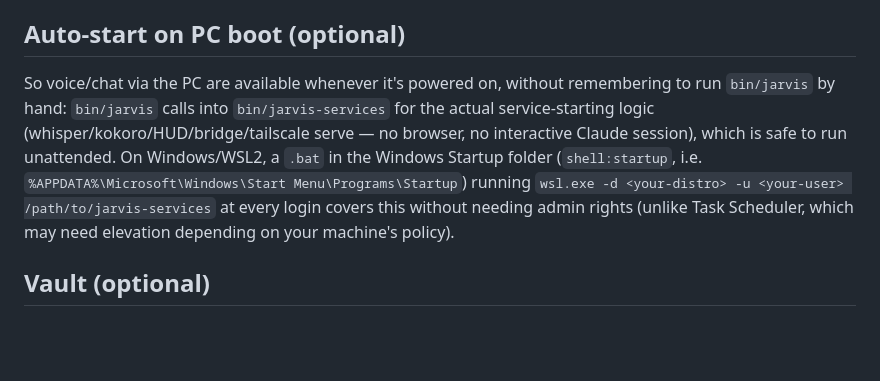
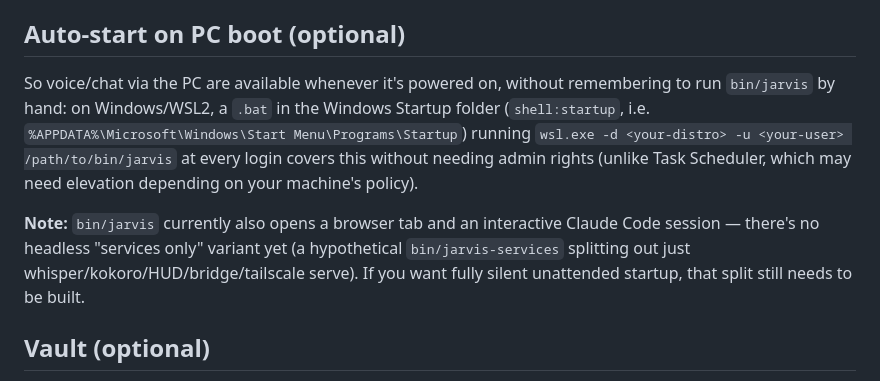
Before and after one commit to SergioCc13/jarvis, a Markdown page: README.md, the part around the change. Rendered like a GitHub page; blank space fills up the shorter version.

Commit message:
docs: remove reference to bin/jarvis-services (never existed) (#17)
bin/jarvis has always opened a browser + interactive Claude session;
the headless split described for auto-start was aspirational, not real.

Co-authored-by: SergioCc13 <SergioCc13@users.noreply.github.com>

```diff
--- a/README.md
+++ b/README.md
@@ -59,7 +59,9 @@ See `CLAUDE.md` for the full layout and the "jarvis on" trigger behavior.
 
 ## Auto-start on PC boot (optional)
 
-So voice/chat via the PC are available whenever it's powered on, without remembering to run `bin/jarvis` by hand: `bin/jarvis` calls into `bin/jarvis-services` for the actual service-starting logic (whisper/kokoro/HUD/bridge/tailscale serve — no browser, no interactive Claude session), which is safe to run unattended. On Windows/WSL2, a `.bat` in the Windows Startup folder (`shell:startup`, i.e. `%APPDATA%\Microsoft\Windows\Start Menu\Programs\Startup`) running `wsl.exe -d <your-distro> -u <your-user> /path/to/jarvis-services` at every login covers this without needing admin rights (unlike Task Scheduler, which may need elevation depending on your machine's policy).
+So voice/chat via the PC are available whenever it's powered on, without remembering to run `bin/jarvis` by hand: on Windows/WSL2, a `.bat` in the Windows Startup folder (`shell:startup`, i.e. `%APPDATA%\Microsoft\Windows\Start Menu\Programs\Startup`) running `wsl.exe -d <your-distro> -u <your-user> /path/to/bin/jarvis` at every login covers this without needing admin rights (unlike Task Scheduler, which may need elevation depending on your machine's policy).
+
+**Note:** `bin/jarvis` currently also opens a browser tab and an interactive Claude Code session — there's no headless "services only" variant yet (a hypothetical `bin/jarvis-services` splitting out just whisper/kokoro/HUD/bridge/tailscale serve). If you want fully silent unattended startup, that split still needs to be built.
 
 ## Vault (optional)
 
```
